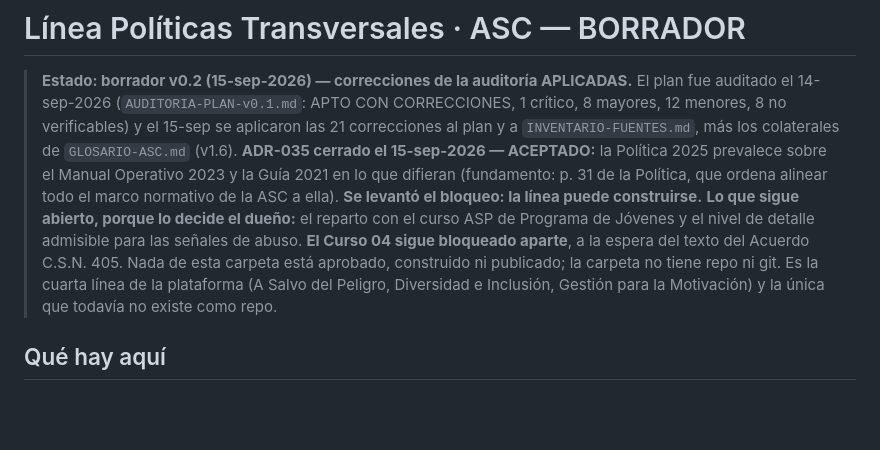
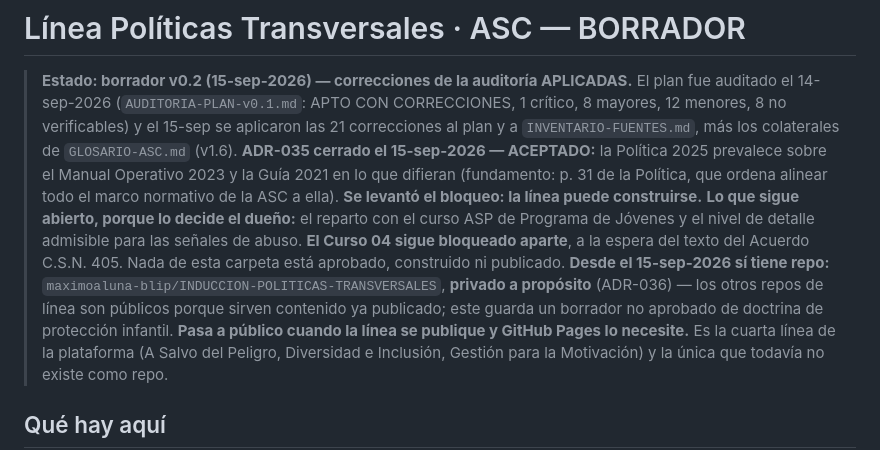
Before and after one commit to maximoaluna-blip/INDUCCION-POLITICAS-TRANSVERSALES, a Markdown page: README.md, the part around the change. Rendered like a GitHub page; blank space fills up the shorter version.

```diff
--- a/README.md
+++ b/README.md
@@ -3,7 +3,7 @@
 > **Estado: borrador v0.2 (15-sep-2026) — correcciones de la auditoría APLICADAS.** El plan fue auditado el 14-sep-2026 (`AUDITORIA-PLAN-v0.1.md`: APTO CON CORRECCIONES, 1 crítico, 8 mayores, 12 menores, 8 no verificables) y el 15-sep se aplicaron las 21 correcciones al plan y a `INVENTARIO-FUENTES.md`, más los colaterales de `GLOSARIO-ASC.md` (v1.6).
 > **ADR-035 cerrado el 15-sep-2026 — ACEPTADO:** la Política 2025 prevalece sobre el Manual Operativo 2023 y la Guía 2021 en lo que difieran (fundamento: p. 31 de la Política, que ordena alinear todo el marco normativo de la ASC a ella). **Se levantó el bloqueo: la línea puede construirse.**
 > **Lo que sigue abierto, porque lo decide el dueño:** el reparto con el curso ASP de Programa de Jóvenes y el nivel de detalle admisible para las señales de abuso. **El Curso 04 sigue bloqueado aparte**, a la espera del texto del Acuerdo C.S.N. 405.
-> Nada de esta carpeta está aprobado, construido ni publicado; la carpeta no tiene repo ni git.
+> Nada de esta carpeta está aprobado, construido ni publicado. **Desde el 15-sep-2026 sí tiene repo:** `maximoaluna-blip/INDUCCION-POLITICAS-TRANSVERSALES`, **privado a propósito** (ADR-036) — los otros repos de línea son públicos porque sirven contenido ya publicado; este guarda un borrador no aprobado de doctrina de protección infantil. **Pasa a público cuando la línea se publique y GitHub Pages lo necesite.**
 > Es la cuarta línea de la plataforma (A Salvo del Peligro, Diversidad e Inclusión, Gestión para la Motivación) y la única que todavía no existe como repo.
 
 ## Qué hay aquí
```
Also changed, not shown: Plan-de-Formacion-Linea-Politicas-Transversales.md (+1 -1 lines).
